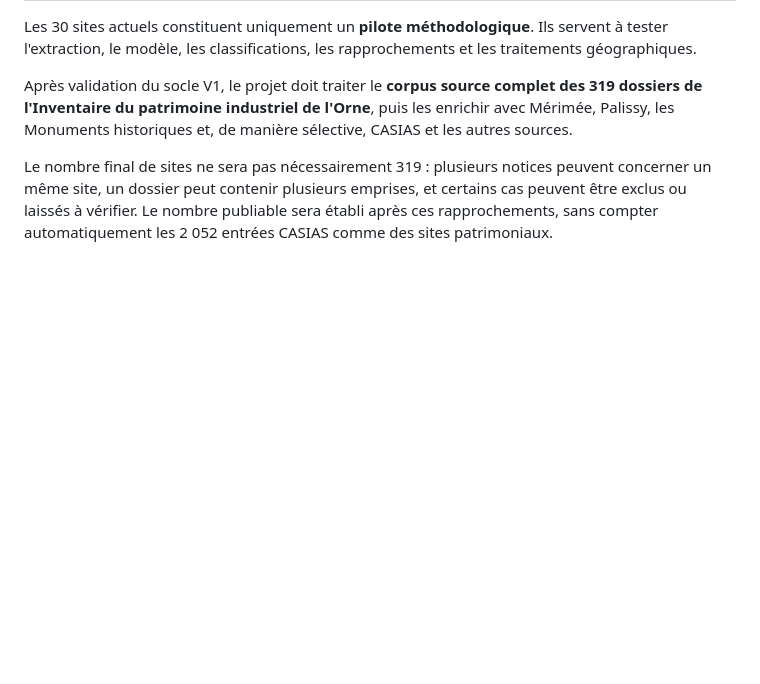
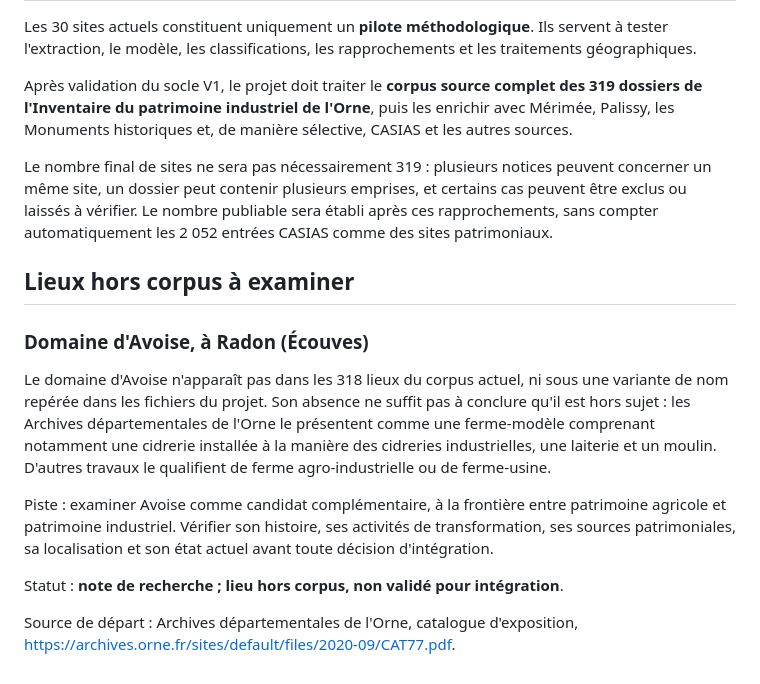
Before and after one commit to hericlibong/patrimoine-industriel-orne, a Markdown page: docs/pistes_editoriales.md, the part around the change. Drawn GitHub-style; blank space fills up the shorter version.

Commit message:
docs: noter le domaine d'Avoise hors corpus

```diff
--- a/docs/pistes_editoriales.md
+++ b/docs/pistes_editoriales.md
@@ -109,3 +109,24 @@ peuvent concerner un même site, un dossier peut contenir plusieurs emprises, et
 certains cas peuvent être exclus ou laissés à vérifier. Le nombre publiable sera
 établi après ces rapprochements, sans compter automatiquement les 2 052 entrées
 CASIAS comme des sites patrimoniaux.
+
+## Lieux hors corpus à examiner
+
+### Domaine d'Avoise, à Radon (Écouves)
+
+Le domaine d'Avoise n'apparaît pas dans les 318 lieux du corpus actuel, ni sous
+une variante de nom repérée dans les fichiers du projet. Son absence ne suffit
+pas à conclure qu'il est hors sujet : les Archives départementales de l'Orne le
+présentent comme une ferme-modèle comprenant notamment une cidrerie installée à
+la manière des cidreries industrielles, une laiterie et un moulin. D'autres
+travaux le qualifient de ferme agro-industrielle ou de ferme-usine.
+
+Piste : examiner Avoise comme candidat complémentaire, à la frontière entre
+patrimoine agricole et patrimoine industriel. Vérifier son histoire, ses
+activités de transformation, ses sources patrimoniales, sa localisation et son
+état actuel avant toute décision d'intégration.
+
+Statut : **note de recherche ; lieu hors corpus, non validé pour intégration**.
+
+Source de départ : Archives départementales de l'Orne, catalogue d'exposition,
+<https://archives.orne.fr/sites/default/files/2020-09/CAT77.pdf>.
```
Also changed, not shown: docs/journal_decisions.md (+17 -0 lines).
